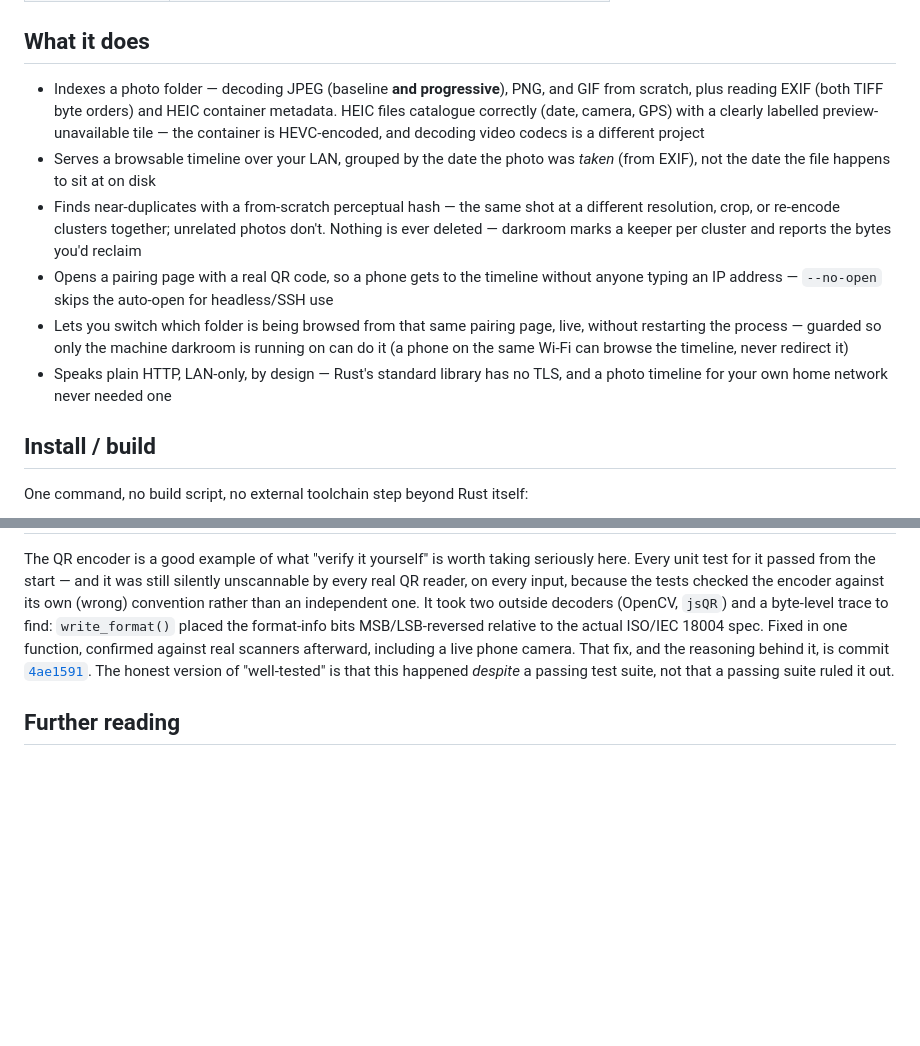
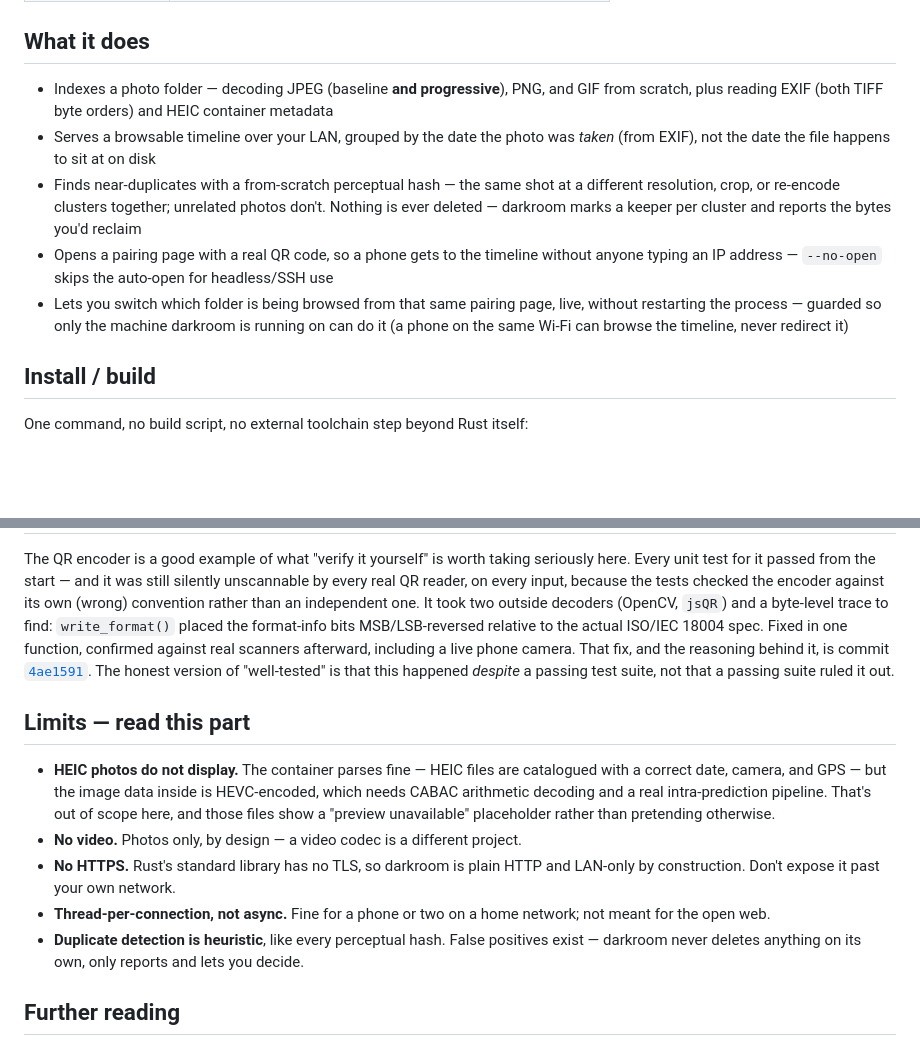
Before and after one commit to Abhishekjha18/darkroom, a Markdown page: README.md, 2 parts joined by grey strips. GitHub-like rendering; blank space fills up the shorter version.

Commit message:
docs: restore the Limits section
Reconsidered - darkroom's own planning docs argued disclosed shortcomings
are a scoring asset for judges, not a liability, and folding two of the
five into 'What it does' as asides lost that framing without actually
saving space. Back as its own section, unchanged from the original
five points; 'What it does' goes back to being pure feature description.

```diff
--- a/README.md
+++ b/README.md
@@ -44,9 +44,7 @@ real call across the WASM boundary into the same encoder the CLI uses.
 ## What it does
 
 - Indexes a photo folder — decoding JPEG (baseline **and progressive**), PNG, and GIF from
-  scratch, plus reading EXIF (both TIFF byte orders) and HEIC container metadata. HEIC files
-  catalogue correctly (date, camera, GPS) with a clearly labelled preview-unavailable tile —
-  the container is HEVC-encoded, and decoding video codecs is a different project
+  scratch, plus reading EXIF (both TIFF byte orders) and HEIC container metadata
 - Serves a browsable timeline over your LAN, grouped by the date the photo was *taken* (from
   EXIF), not the date the file happens to sit at on disk
 - Finds near-duplicates with a from-scratch perceptual hash — the same shot at a different
@@ -57,8 +55,6 @@ real call across the WASM boundary into the same encoder the CLI uses.
 - Lets you switch which folder is being browsed from that same pairing page, live, without
   restarting the process — guarded so only the machine darkroom is running on can do it (a
   phone on the same Wi-Fi can browse the timeline, never redirect it)
-- Speaks plain HTTP, LAN-only, by design — Rust's standard library has no TLS, and a photo
-  timeline for your own home network never needed one
 
 ## Install / build
 
@@ -101,6 +97,20 @@ afterward, including a live phone camera. That fix, and the reasoning behind it,
 The honest version of "well-tested" is that this happened *despite* a passing test suite, not
 that a passing suite ruled it out.
 
+## Limits — read this part
+
+- **HEIC photos do not display.** The container parses fine — HEIC files are catalogued with a
+  correct date, camera, and GPS — but the image data inside is HEVC-encoded, which needs CABAC
+  arithmetic decoding and a real intra-prediction pipeline. That's out of scope here, and those
+  files show a "preview unavailable" placeholder rather than pretending otherwise.
+- **No video.** Photos only, by design — a video codec is a different project.
+- **No HTTPS.** Rust's standard library has no TLS, so darkroom is plain HTTP and LAN-only by
+  construction. Don't expose it past your own network.
+- **Thread-per-connection, not async.** Fine for a phone or two on a home network; not meant for
+  the open web.
+- **Duplicate detection is heuristic**, like every perceptual hash. False positives exist —
+  darkroom never deletes anything on its own, only reports and lets you decide.
+
 ## Further reading
 
 `docs/` has the full architecture, a low-level design document per subsystem, and the complete
```
